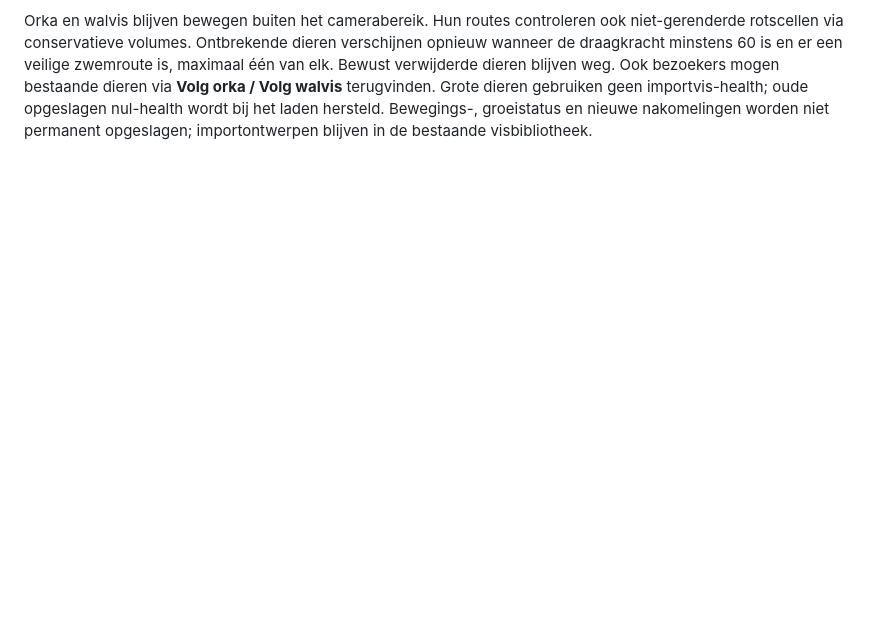
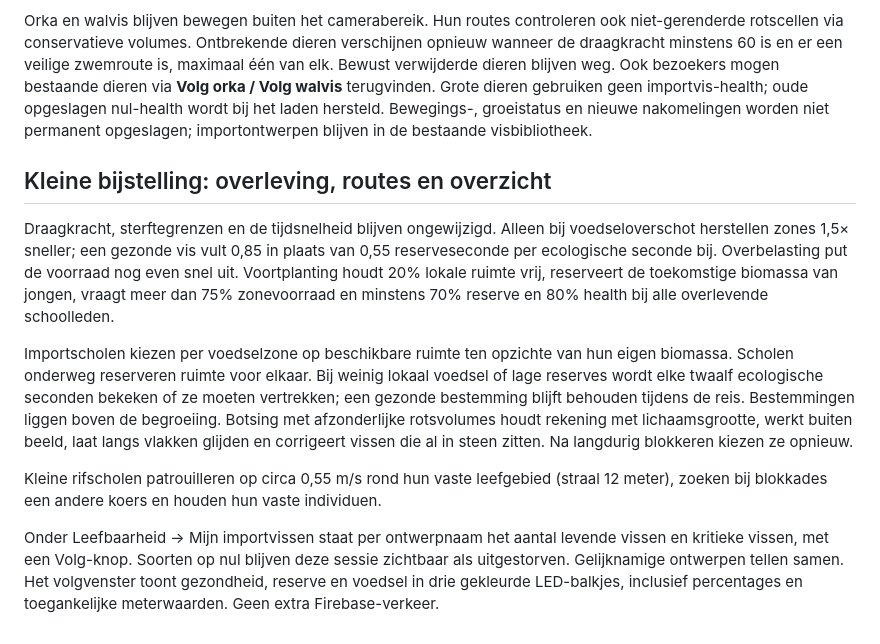
Before and after one commit to stayfuntaxcol/ocean-simulator, a Markdown page: docs/ecosystem.md, the part around the change. GitHub-like rendering; blank space fills up the shorter version.

Commit message:
Fish survival, navigation and follow meters: docs/ecosystem.md

```diff
--- a/docs/ecosystem.md
+++ b/docs/ecosystem.md
@@ -128,3 +128,30 @@ Ook bezoekers mogen bestaande dieren via **Volg orka / Volg walvis** terugvinden
 Grote dieren gebruiken geen importvis-health; oude opgeslagen nul-health wordt
 bij het laden hersteld. Bewegings-, groeistatus en nieuwe nakomelingen worden niet
 permanent opgeslagen; importontwerpen blijven in de bestaande visbibliotheek.
+
+
+## Kleine bijstelling: overleving, routes en overzicht
+
+Draagkracht, sterftegrenzen en de tijdsnelheid blijven ongewijzigd. Alleen bij
+voedseloverschot herstellen zones 1,5× sneller; een gezonde vis vult 0,85 in plaats
+van 0,55 reserveseconde per ecologische seconde bij. Overbelasting put de voorraad
+nog even snel uit. Voortplanting houdt 20% lokale ruimte vrij, reserveert de
+toekomstige biomassa van jongen, vraagt meer dan 75% zonevoorraad en minstens 70%
+reserve en 80% health bij alle overlevende schoolleden.
+
+Importscholen kiezen per voedselzone op beschikbare ruimte ten opzichte van hun
+eigen biomassa. Scholen onderweg reserveren ruimte voor elkaar. Bij weinig lokaal
+voedsel of lage reserves wordt elke twaalf ecologische seconden bekeken of ze
+moeten vertrekken; een gezonde bestemming blijft behouden tijdens de reis.
+Bestemmingen liggen boven de begroeiing. Botsing met afzonderlijke rotsvolumes
+houdt rekening met lichaamsgrootte, werkt buiten beeld, laat langs vlakken glijden
+en corrigeert vissen die al in steen zitten. Na langdurig blokkeren kiezen ze opnieuw.
+
+Kleine rifscholen patrouilleren op circa 0,55 m/s rond hun vaste leefgebied (straal
+12 meter), zoeken bij blokkades een andere koers en houden hun vaste individuen.
+
+Onder Leefbaarheid → Mijn importvissen staat per ontwerpnaam het aantal levende
+vissen en kritieke vissen, met een Volg-knop. Soorten op nul blijven deze sessie
+zichtbaar als uitgestorven. Gelijknamige ontwerpen tellen samen. Het volgvenster
+toont gezondheid, reserve en voedsel in drie gekleurde LED-balkjes, inclusief
+percentages en toegankelijke meterwaarden. Geen extra Firebase-verkeer.
```
